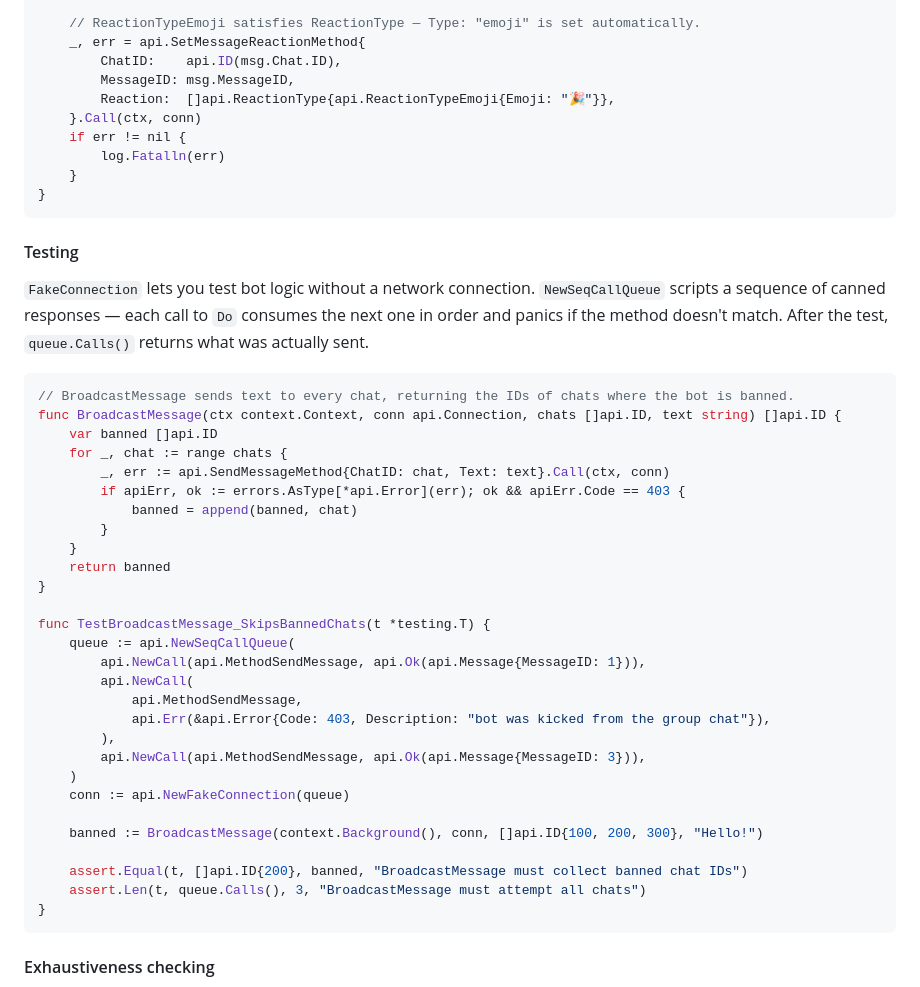
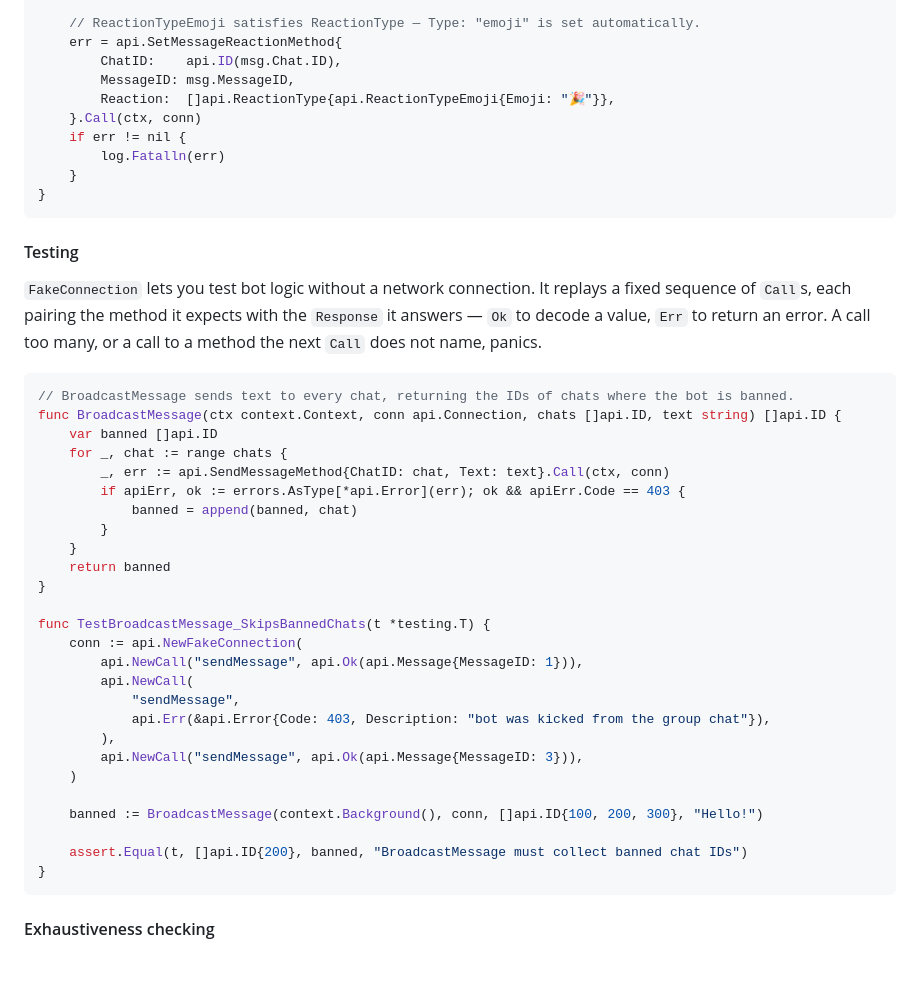
Before and after one commit to andreychh/tgen, a Markdown page: README.md, the part around the change. GitHub-like rendering; blank space fills up the shorter version.

Commit message:
docs(#259): correct the Go examples against the generated API

````diff
--- a/README.md
+++ b/README.md
@@ -172,7 +172,7 @@ func main() {
 	}
 
 	// ReactionTypeEmoji satisfies ReactionType — Type: "emoji" is set automatically.
-	_, err = api.SetMessageReactionMethod{
+	err = api.SetMessageReactionMethod{
 		ChatID:    api.ID(msg.Chat.ID),
 		MessageID: msg.MessageID,
 		Reaction:  []api.ReactionType{api.ReactionTypeEmoji{Emoji: "🎉"}},
@@ -185,9 +185,10 @@ func main() {
 
 #### Testing
 
-`FakeConnection` lets you test bot logic without a network connection. `NewSeqCallQueue` scripts
-a sequence of canned responses — each call to `Do` consumes the next one in order and panics if
-the method doesn't match. After the test, `queue.Calls()` returns what was actually sent.
+`FakeConnection` lets you test bot logic without a network connection. It replays a fixed sequence
+of `Call`s, each pairing the method it expects with the `Response` it answers — `Ok` to decode a
+value, `Err` to return an error. A call too many, or a call to a method the next `Call` does not
+name, panics.
 
 ```go
 // BroadcastMessage sends text to every chat, returning the IDs of chats where the bot is banned.
@@ -203,20 +204,18 @@ func BroadcastMessage(ctx context.Context, conn api.Connection, chats []api.ID,
 }
 
 func TestBroadcastMessage_SkipsBannedChats(t *testing.T) {
-	queue := api.NewSeqCallQueue(
-		api.NewCall(api.MethodSendMessage, api.Ok(api.Message{MessageID: 1})),
+	conn := api.NewFakeConnection(
+		api.NewCall("sendMessage", api.Ok(api.Message{MessageID: 1})),
 		api.NewCall(
-			api.MethodSendMessage,
+			"sendMessage",
 			api.Err(&api.Error{Code: 403, Description: "bot was kicked from the group chat"}),
-        ),
-		api.NewCall(api.MethodSendMessage, api.Ok(api.Message{MessageID: 3})),
+		),
+		api.NewCall("sendMessage", api.Ok(api.Message{MessageID: 3})),
 	)
-	conn := api.NewFakeConnection(queue)
 
 	banned := BroadcastMessage(context.Background(), conn, []api.ID{100, 200, 300}, "Hello!")
 
 	assert.Equal(t, []api.ID{200}, banned, "BroadcastMessage must collect banned chat IDs")
-	assert.Len(t, queue.Calls(), 3, "BroadcastMessage must attempt all chats")
 }
 ```
 
````
